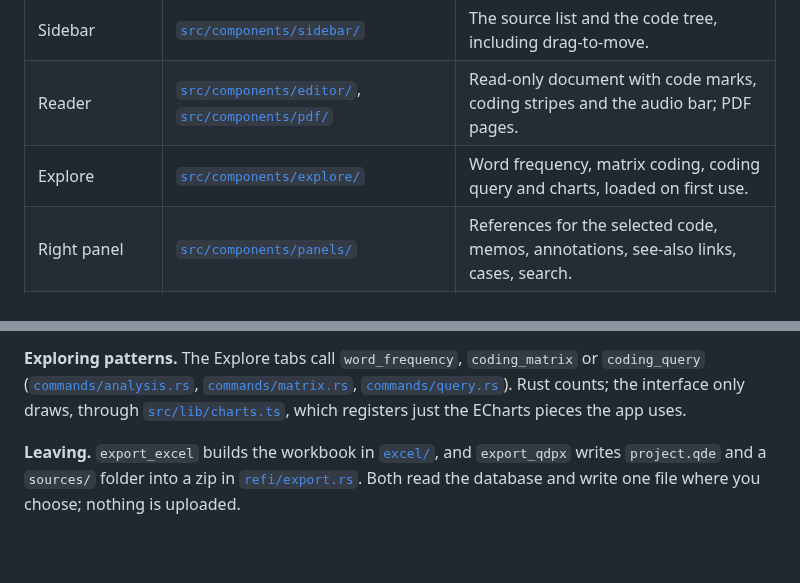
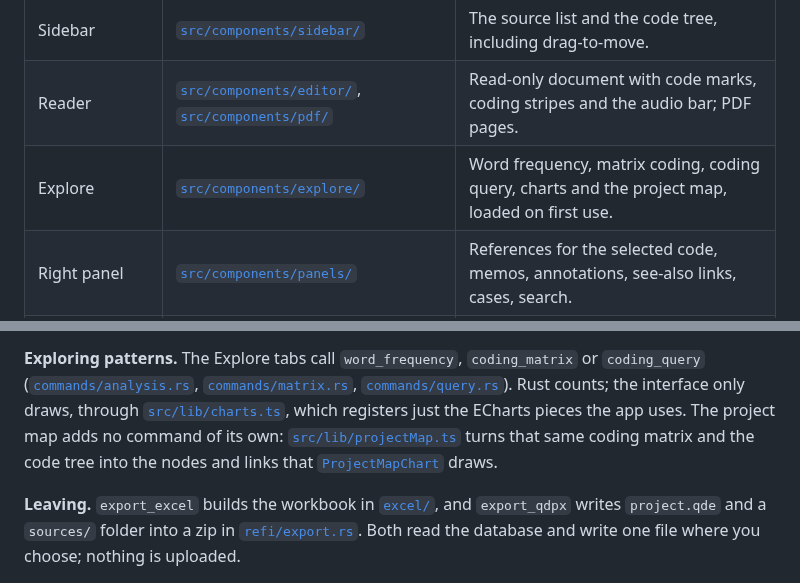
Before and after one commit to tarunv13/sift-qda, a Markdown page: docs/architecture.md, 2 parts joined by grey strips. Rendered like a GitHub page; blank space fills up the shorter version.

```diff
--- a/docs/architecture.md
+++ b/docs/architecture.md
@@ -64,7 +64,7 @@ flowchart TB
 | Workspace | [`src/components/workspace/`](../src/components/workspace) | The three-column layout, the status bar and the AI settings. |
 | Sidebar | [`src/components/sidebar/`](../src/components/sidebar) | The source list and the code tree, including drag-to-move. |
 | Reader | [`src/components/editor/`](../src/components/editor), [`src/components/pdf/`](../src/components/pdf) | Read-only document with code marks, coding stripes and the audio bar; PDF pages. |
-| Explore | [`src/components/explore/`](../src/components/explore) | Word frequency, matrix coding, coding query and charts, loaded on first use. |
+| Explore | [`src/components/explore/`](../src/components/explore) | Word frequency, matrix coding, coding query, charts and the project map, loaded on first use. |
 | Right panel | [`src/components/panels/`](../src/components/panels) | References for the selected code, memos, annotations, see-also links, cases, search. |
 | ProjectContext | [`src/state/ProjectContext.tsx`](../src/state/ProjectContext.tsx) | The one piece of shared state: open project, selection, notices. |
 | lib/api.ts | [`src/lib/api.ts`](../src/lib/api.ts) | One typed wrapper per Rust command; the only place the interface calls the backend. |
@@ -148,7 +148,9 @@ embedded the same way and matched against that table in
 [`commands/matrix.rs`](../src-tauri/src/commands/matrix.rs),
 [`commands/query.rs`](../src-tauri/src/commands/query.rs)). Rust counts; the interface only draws,
 through [`src/lib/charts.ts`](../src/lib/charts.ts), which registers just the ECharts pieces the app
-uses.
+uses. The project map adds no command of its own: [`src/lib/projectMap.ts`](../src/lib/projectMap.ts)
+turns that same coding matrix and the code tree into the nodes and links that
+[`ProjectMapChart`](../src/components/explore/ProjectMapChart.tsx) draws.
 
 **Leaving.** `export_excel` builds the workbook in [`excel/`](../src-tauri/src/excel), and
 `export_qdpx` writes `project.qde` and a `sources/` folder into a zip in
```
Also changed, not shown: CHANGELOG.md (+4 -0 lines), README.md (+7 -0 lines), docs/screenshot-map.png (added), 7 other files.
